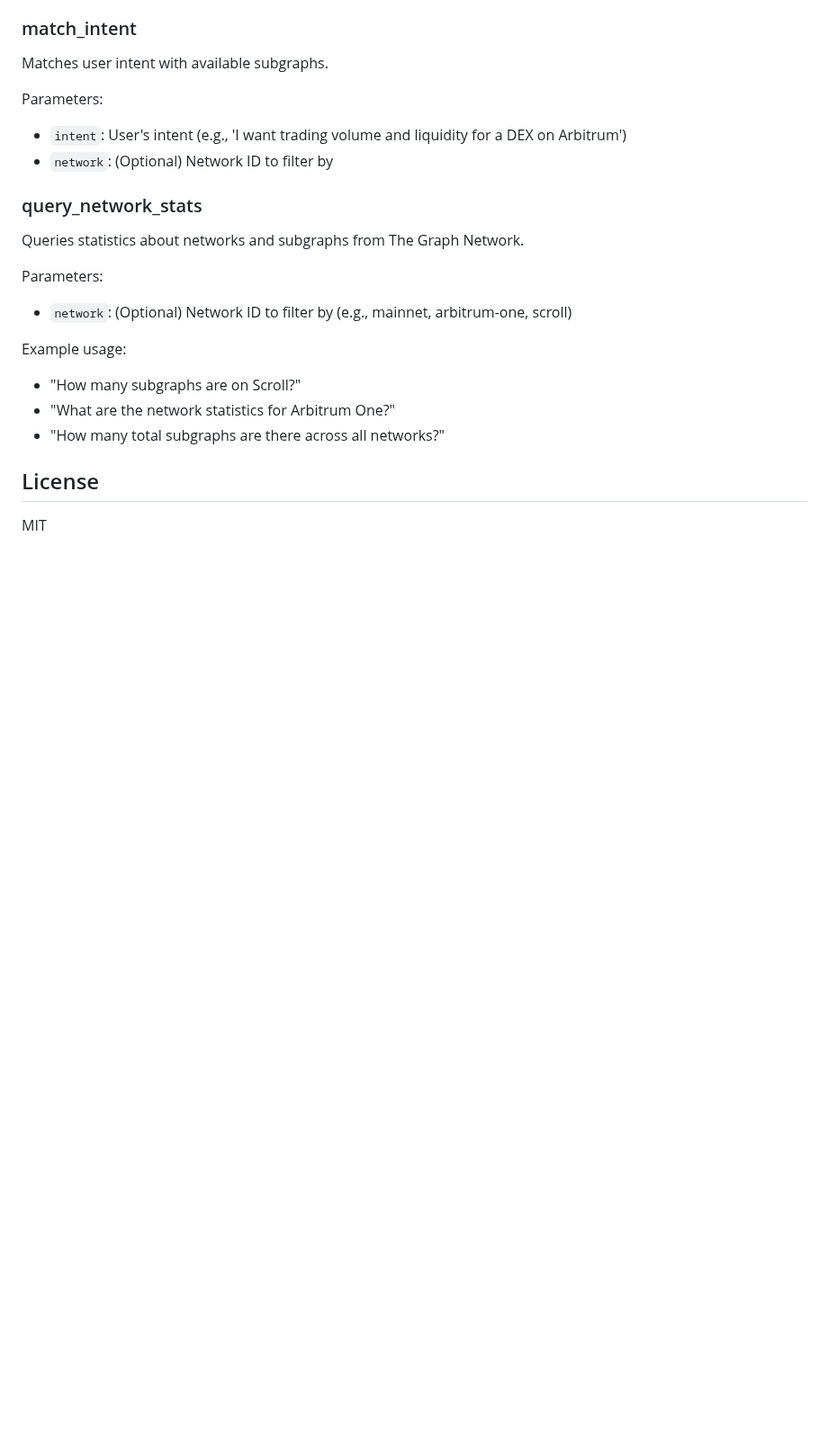
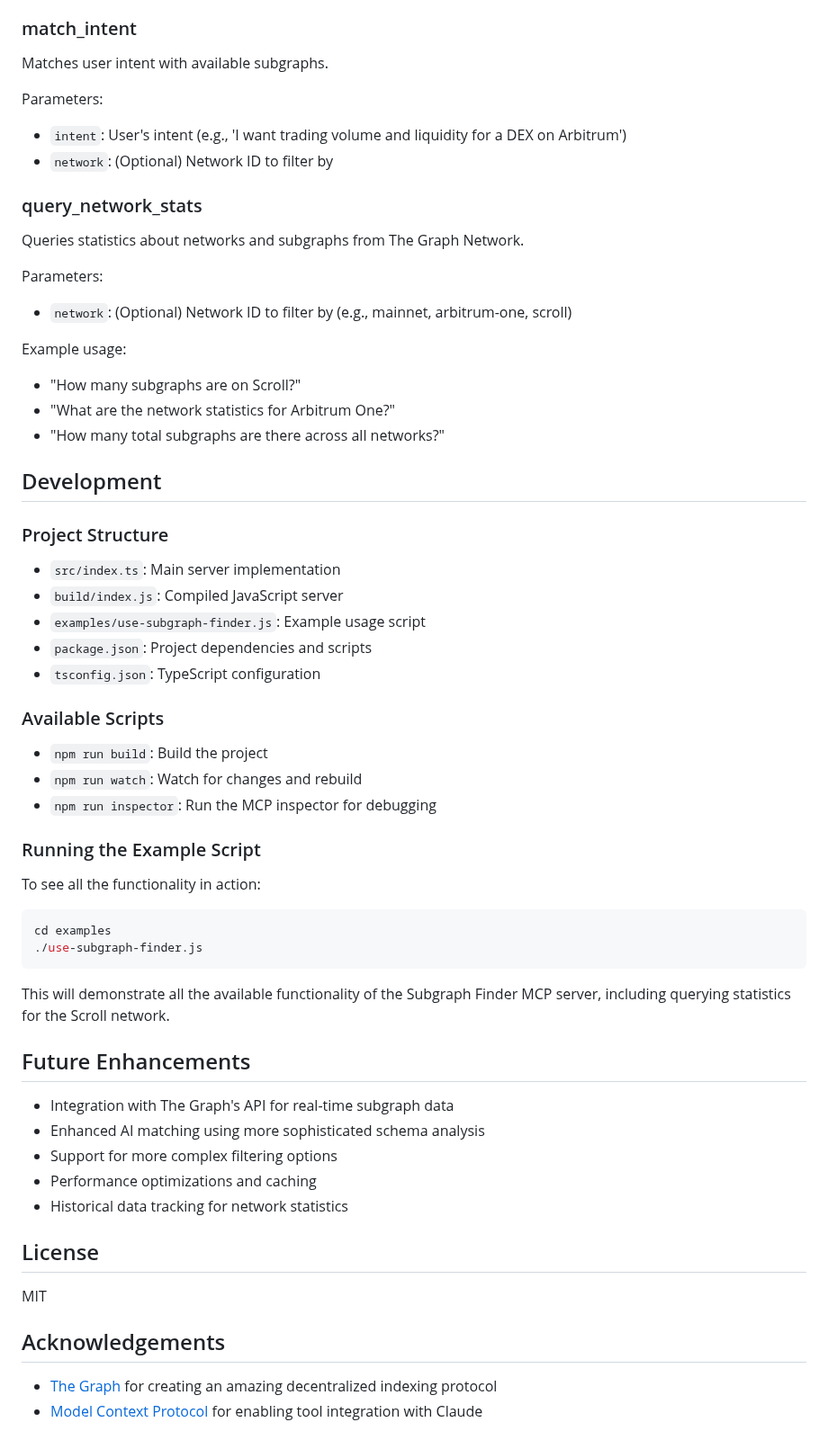
Before and after one commit to PaulieB14/Subgraph-Finder, a Markdown page: README.md, the part around one of its changes. Shown at 90% size. Rendered like a GitHub page; blank space fills up the shorter version.

````diff
--- a/README.md
+++ b/README.md
@@ -113,6 +134,46 @@ Example usage:
 - "What are the network statistics for Arbitrum One?"
 - "How many total subgraphs are there across all networks?"
 
+## Development
+
+### Project Structure
+
+- `src/index.ts`: Main server implementation
+- `build/index.js`: Compiled JavaScript server
+- `examples/use-subgraph-finder.js`: Example usage script
+- `package.json`: Project dependencies and scripts
+- `tsconfig.json`: TypeScript configuration
+
+### Available Scripts
+
+- `npm run build`: Build the project
+- `npm run watch`: Watch for changes and rebuild
+- `npm run inspector`: Run the MCP inspector for debugging
+
+### Running the Example Script
+
+To see all the functionality in action:
+
+```bash
+cd examples
+./use-subgraph-finder.js
+```
+
+This will demonstrate all the available functionality of the Subgraph Finder MCP server, including querying statistics for the Scroll network.
+
+## Future Enhancements
+
+- Integration with The Graph's API for real-time subgraph data
+- Enhanced AI matching using more sophisticated schema analysis
+- Support for more complex filtering options
+- Performance optimizations and caching
+- Historical data tracking for network statistics
+
 ## License
 
 MIT
+
+## Acknowledgements
+
+- [The Graph](https://thegraph.com/) for creating an amazing decentralized indexing protocol
+- [Model Context Protocol](https://modelcontextprotocol.io/) for enabling tool integration with Claude
````
Also changed, not shown: other parts of README.md (+29 -8 lines).
